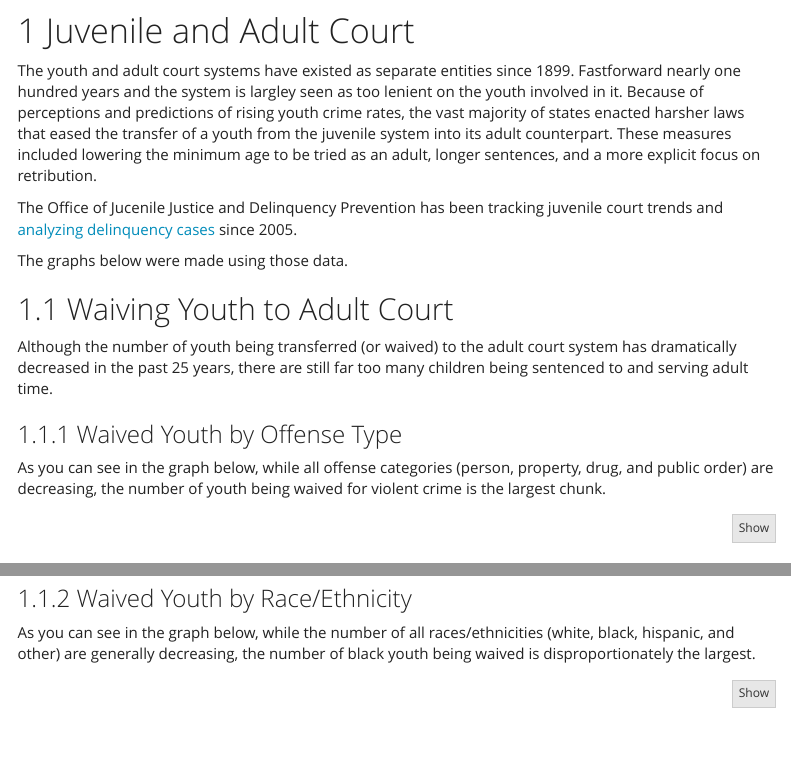
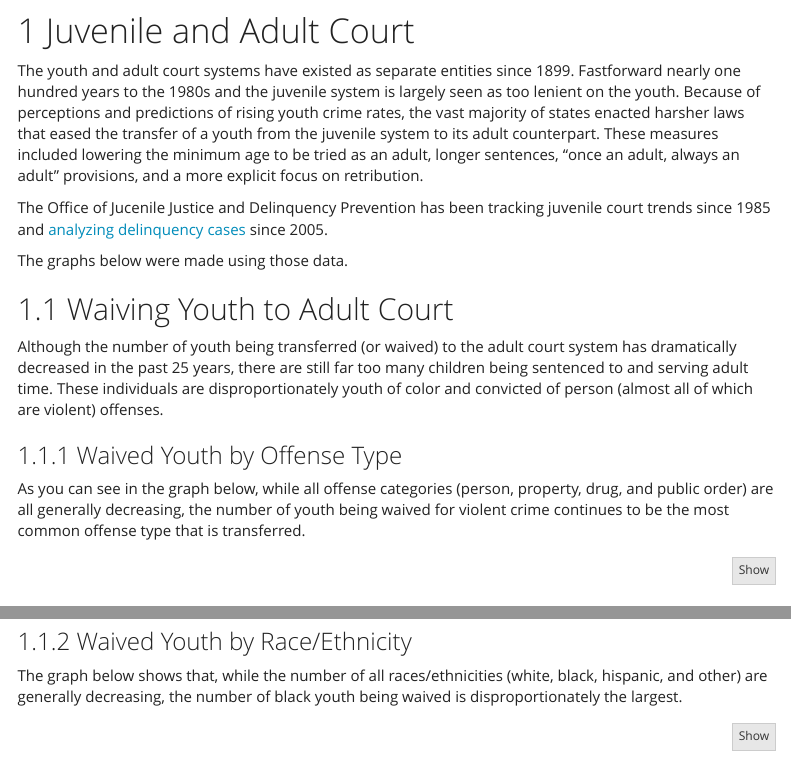
Before and after one commit to scleder/Dataviz2019, an R Markdown document (Waived_Youth.Rmd): the page in a window 1100 px wide, from 170 px down, and a second part further down, joined at a grey line. Rendered offline with R 4.5, knitr and Pandoc, with nearby package versions; menus at the side of the page are left out.

Commit message:
grammar!

````diff
--- a/Waived_Youth.Rmd
+++ b/Waived_Youth.Rmd
@@ -24,19 +24,19 @@ knitr::opts_chunk$set(echo = TRUE,
 
 # Juvenile and Adult Court
 
-The youth and adult court systems have existed as separate entities since 1899. Fastforward nearly one hundred years and the system is largley seen as too lenient on the youth involved in it. Because of perceptions and predictions of rising youth crime rates, the vast majority of states enacted harsher laws that eased the transfer of a youth from the juvenile system into its adult counterpart. These measures included lowering the minimum age to be tried as an adult, longer sentences, and a more explicit focus on retribution.
+The youth and adult court systems have existed as separate entities since 1899. Fastforward nearly one hundred years to the 1980s and the juvenile system is largely seen as too lenient on the youth. Because of perceptions and predictions of rising youth crime rates, the vast majority of states enacted harsher laws that eased the transfer of a youth from the juvenile system to its adult counterpart. These measures included lowering the minimum age to be tried as an adult, longer sentences, "once an adult, always an adult" provisions, and a more explicit focus on retribution.
 
-The Office of Jucenile Justice and Delinquency Prevention has been tracking juvenile court trends and [analyzing delinquency cases](https://www.ojjdp.gov/ojstatbb/ezajcs/asp/selection.asp) since 2005.
+The Office of Jucenile Justice and Delinquency Prevention has been tracking juvenile court trends since 1985 and [analyzing delinquency cases](https://www.ojjdp.gov/ojstatbb/ezajcs/asp/selection.asp) since 2005.
 
 The graphs below were made using those data.
 
 ## Waiving Youth to Adult Court
 
-Although the number of youth being transferred (or waived) to the adult court system has dramatically decreased in the past 25 years, there are still far too many children being sentenced to and serving adult time.
+Although the number of youth being transferred (or waived) to the adult court system has dramatically decreased in the past 25 years, there are still far too many children being sentenced to and serving adult time. These individuals are disproportionately youth of color and convicted of person (almost all of which are violent) offenses.
 
 ### Waived Youth by Offense Type
 
-As you can see in the graph below, while all offense categories (person, property, drug, and public order) are decreasing, the number of youth being waived for violent crime is the largest chunk.
+As you can see in the graph below, while all offense categories (person, property, drug, and public order) are all generally decreasing, the number of youth being waived for violent crime continues to be the most common offense type that is transferred.
 ```{r}
 library(ggplot2)
 library(ggthemes)
@@ -78,8 +78,7 @@ ggplot(myreshaped_off_df,
 ```
 
 ### Waived Youth by Race/Ethnicity
-
-As you can see in the graph below, while the number of all races/ethnicities (white, black, hispanic, and other) are generally decreasing, the number of black youth being waived is disproportionately the largest.
+The graph below shows that, while the number of all races/ethnicities (white, black, hispanic, and other) are generally decreasing, the number of black youth being waived is disproportionately the largest.
 
 ```{r}
 
````
Also changed, not shown: Waived_Youth.html.
